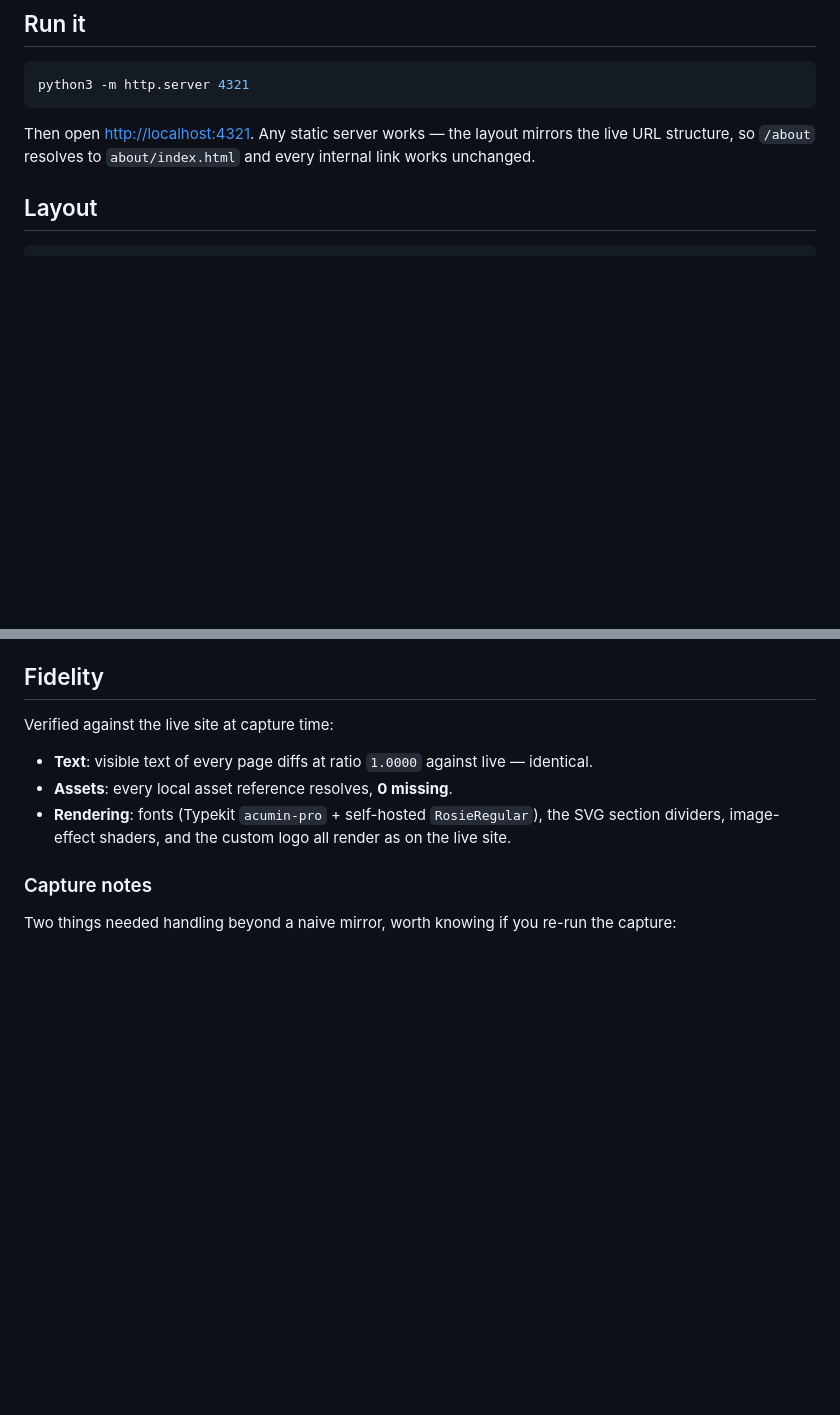
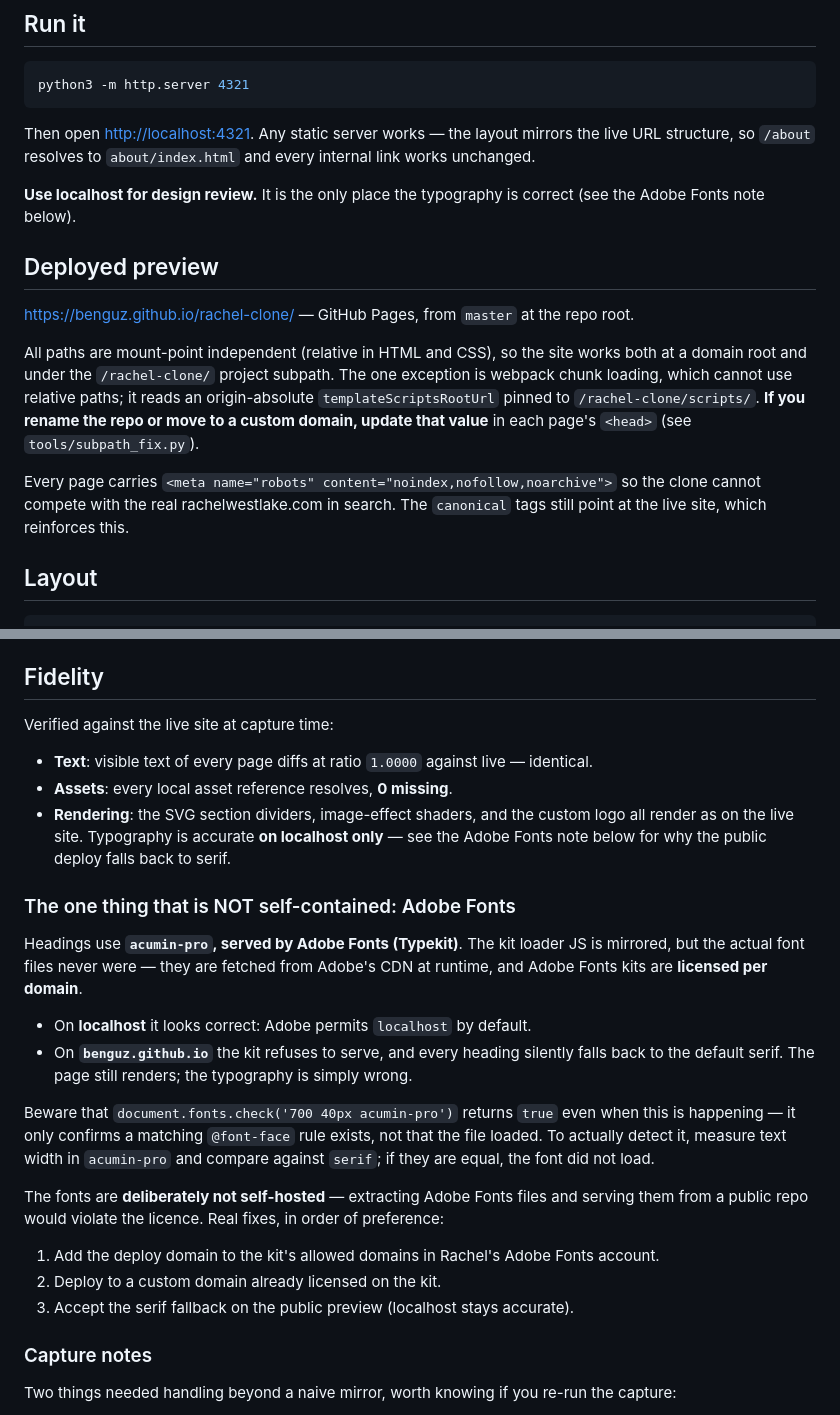
Before and after one commit to benguz/rachel-clone, a Markdown page: README.md, 2 parts joined by grey strips. GitHub-like rendering; blank space fills up the shorter version.

Commit message:
Document Adobe Fonts domain licensing breaking type on the public deploy
Headings use acumin-pro from Adobe Fonts. The kit loader JS is mirrored but the
font files never were -- they are fetched from Adobe's CDN at runtime, and Adobe
Fonts kits are licensed per domain. localhost is permitted by default, so the
mirror looked correct locally; benguz.github.io is not, so the kit refuses to
serve and every heading falls back to the default serif.

Not fixable by self-hosting: extracting Adobe Fonts files and serving them from a
public repo would violate the licence. The fix is to add the deploy domain to the
kit in Rachel's Adobe Fonts account, or deploy to a domain already licensed.

Also documents the detection gotcha, since this fails silently:
document.fonts.check() returns true regardless, because it only confirms an
@font-face rule exists. Measuring text width against serif is what reveals it.

Co-Authored-By: Claude Opus 5 <noreply@anthropic.com>

```diff
--- a/README.md
+++ b/README.md
@@ -12,6 +12,23 @@ python3 -m http.server 4321
 
 Then open <http://localhost:4321>. Any static server works — the layout mirrors the live URL
 structure, so `/about` resolves to `about/index.html` and every internal link works unchanged.
+
+**Use localhost for design review.** It is the only place the typography is correct (see the
+Adobe Fonts note below).
+
+## Deployed preview
+
+<https://benguz.github.io/rachel-clone/> — GitHub Pages, from `master` at the repo root.
+
+All paths are mount-point independent (relative in HTML and CSS), so the site works both at a
+domain root and under the `/rachel-clone/` project subpath. The one exception is webpack chunk
+loading, which cannot use relative paths; it reads an origin-absolute `templateScriptsRootUrl`
+pinned to `/rachel-clone/scripts/`. **If you rename the repo or move to a custom domain, update
+that value** in each page's `<head>` (see `tools/subpath_fix.py`).
+
+Every page carries `<meta name="robots" content="noindex,nofollow,noarchive">` so the clone
+cannot compete with the real rachelwestlake.com in search. The `canonical` tags still point at
+the live site, which reinforces this.
 
 ## Layout
 
@@ -40,8 +57,31 @@ Verified against the live site at capture time:
 
 - **Text**: visible text of every page diffs at ratio `1.0000` against live — identical.
 - **Assets**: every local asset reference resolves, **0 missing**.
-- **Rendering**: fonts (Typekit `acumin-pro` + self-hosted `RosieRegular`), the SVG section
-  dividers, image-effect shaders, and the custom logo all render as on the live site.
+- **Rendering**: the SVG section dividers, image-effect shaders, and the custom logo all render
+  as on the live site. Typography is accurate **on localhost only** — see the Adobe Fonts note
+  below for why the public deploy falls back to serif.
+
+### The one thing that is NOT self-contained: Adobe Fonts
+
+Headings use **`acumin-pro`, served by Adobe Fonts (Typekit)**. The kit loader JS is mirrored,
+but the actual font files never were — they are fetched from Adobe's CDN at runtime, and Adobe
+Fonts kits are **licensed per domain**.
+
+- On **localhost** it looks correct: Adobe permits `localhost` by default.
+- On **`benguz.github.io`** the kit refuses to serve, and every heading silently falls back to
+  the default serif. The page still renders; the typography is simply wrong.
+
+Beware that `document.fonts.check('700 40px acumin-pro')` returns `true` even when this is
+happening — it only confirms a matching `@font-face` rule exists, not that the file loaded. To
+actually detect it, measure text width in `acumin-pro` and compare against `serif`; if they are
+equal, the font did not load.
+
+The fonts are **deliberately not self-hosted** — extracting Adobe Fonts files and serving them
+from a public repo would violate the licence. Real fixes, in order of preference:
+
+1. Add the deploy domain to the kit's allowed domains in Rachel's Adobe Fonts account.
+2. Deploy to a custom domain already licensed on the kit.
+3. Accept the serif fallback on the public preview (localhost stays accurate).
 
 ### Capture notes
 
```
